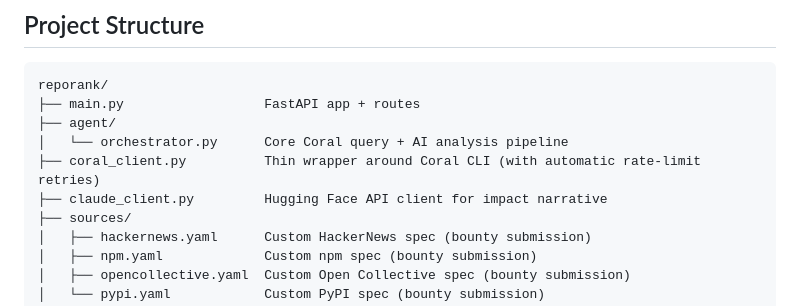
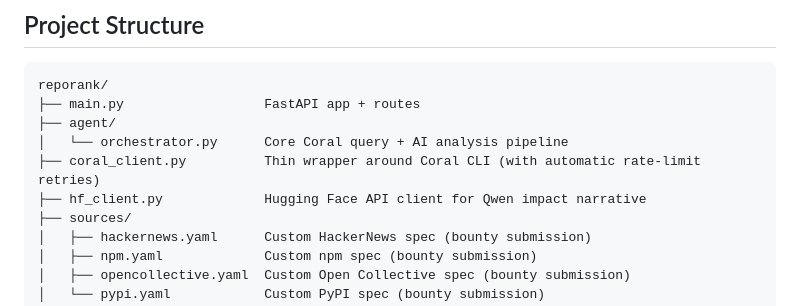
Before and after one commit to himanshu748/reporank, a Markdown page: README.md, the part around the change. Rendered like a GitHub page.

Commit message:
docs: update project structure in README

```diff
--- a/README.md
+++ b/README.md
@@ -84,7 +84,7 @@ reporank/
 ├── agent/
 │   └── orchestrator.py      Core Coral query + AI analysis pipeline
 ├── coral_client.py          Thin wrapper around Coral CLI (with automatic rate-limit retries)
-├── claude_client.py         Hugging Face API client for impact narrative
+├── hf_client.py             Hugging Face API client for Qwen impact narrative
 ├── sources/
 │   ├── hackernews.yaml      Custom HackerNews spec (bounty submission)
 │   ├── npm.yaml             Custom npm spec (bounty submission)
```
